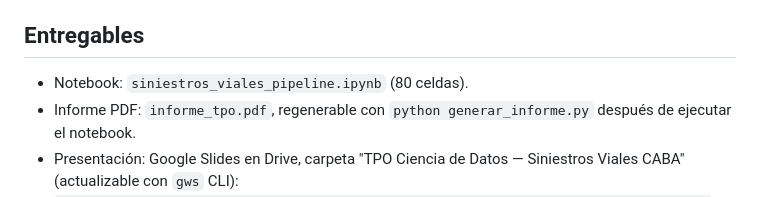
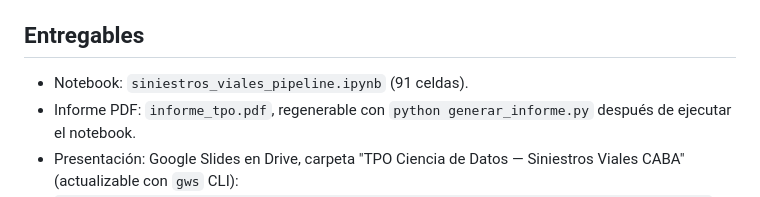
Before and after one commit to valenmendez01/TPO-CienciaDeDatos, a Markdown page: README.md, the part around the change. GitHub-like rendering.

Commit message:
Corregir cantidad de celdas en README (91)

```diff
--- a/README.md
+++ b/README.md
@@ -42,7 +42,7 @@ De los 6 datasets de la consigna, 4 no aportaban señal: se demostró con ablaci
 
 ## Entregables
 
-- Notebook: `siniestros_viales_pipeline.ipynb` (80 celdas).
+- Notebook: `siniestros_viales_pipeline.ipynb` (91 celdas).
 - Informe PDF: `informe_tpo.pdf`, regenerable con `python generar_informe.py` después de ejecutar el notebook.
 - Presentación: Google Slides en Drive, carpeta "TPO Ciencia de Datos — Siniestros Viales CABA" (actualizable con `gws` CLI):
   `https://docs.google.com/presentation/d/1x74N1XuflQ0JhJOylUInuEbnH7jKyY7YTv-ht4Ea2VQ`
```
